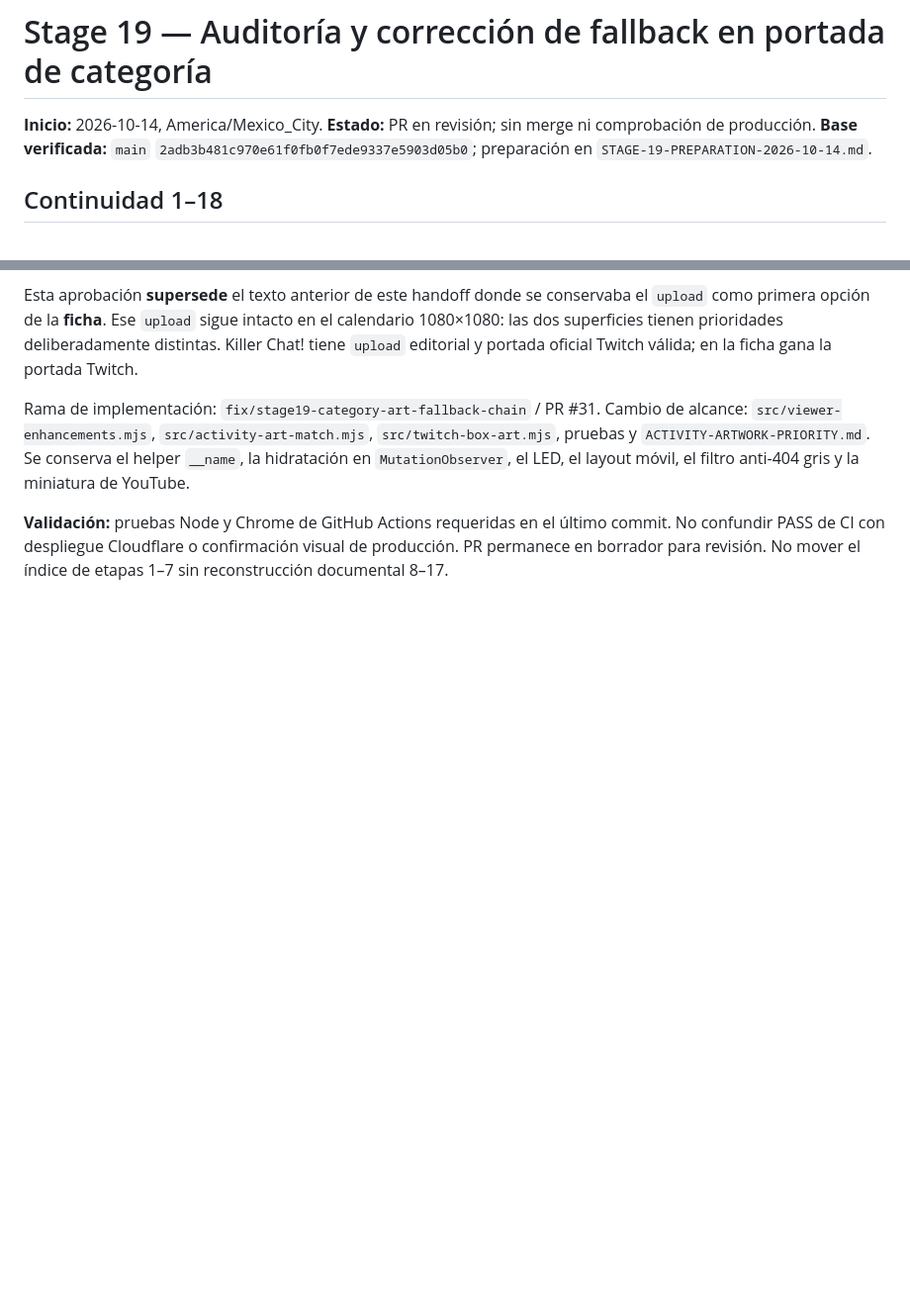
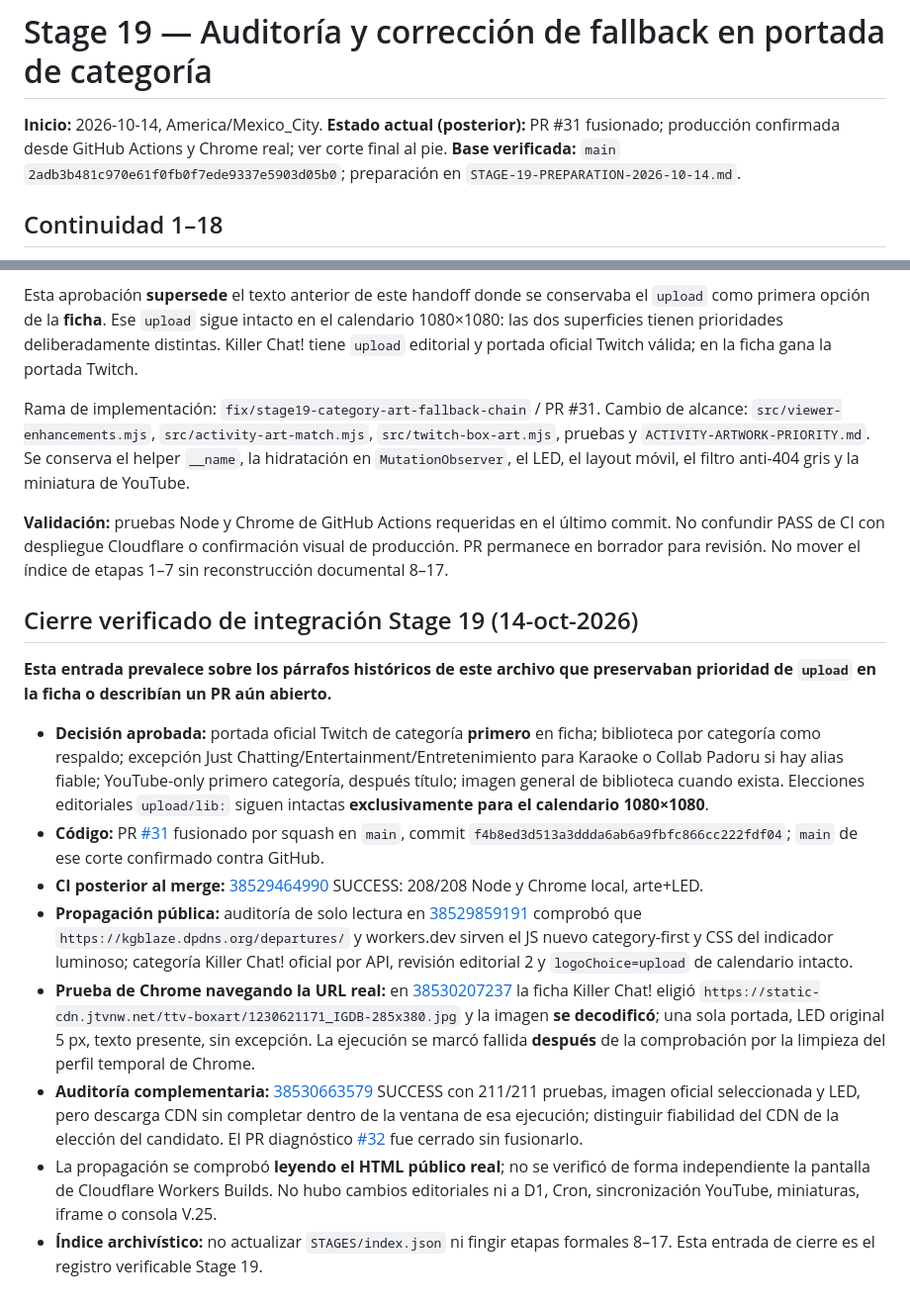
Before and after one commit to BlazeLeiton/KGBlaze, a Markdown page: Project-Relight-Continuity/HANDOFFS/STAGE-19-2026-10-14.md, 2 parts joined by grey strips. Shown at 99% size. GitHub-like rendering; blank space fills up the shorter version.

Commit message:
docs(stage19): reconcile merged category-first release and Chrome production evidence

```diff
--- a/Project-Relight-Continuity/HANDOFFS/STAGE-19-2026-10-14.md
+++ b/Project-Relight-Continuity/HANDOFFS/STAGE-19-2026-10-14.md
@@ -1,6 +1,6 @@
 # Stage 19 — Auditoría y corrección de fallback en portada de categoría
 
-**Inicio:** 2026-10-14, America/Mexico_City. **Estado:** PR en revisión; sin merge ni comprobación de producción.
+**Inicio:** 2026-10-14, America/Mexico_City. **Estado actual (posterior):** PR #31 fusionado; producción confirmada desde GitHub Actions y Chrome real; ver corte final al pie.
 **Base verificada:** `main` `2adb3b481c970e61f0fb0f7ede9337e5903d05b0`; preparación en `STAGE-19-PREPARATION-2026-10-14.md`.
 
 ## Continuidad 1–18
@@ -62,3 +62,16 @@ el filtro anti-404 gris y la miniatura de YouTube.
 último commit. No confundir PASS de CI con despliegue Cloudflare o
 confirmación visual de producción. PR permanece en borrador para revisión.
 No mover el índice de etapas 1–7 sin reconstrucción documental 8–17.
+
+## Cierre verificado de integración Stage 19 (14-oct-2026)
+
+**Esta entrada prevalece sobre los párrafos históricos de este archivo que preservaban prioridad de `upload` en la ficha o describían un PR aún abierto.**
+
+- **Decisión aprobada:** portada oficial Twitch de categoría **primero** en ficha; biblioteca por categoría como respaldo; excepción Just Chatting/Entertainment/Entretenimiento para Karaoke o Collab Padoru si hay alias fiable; YouTube-only primero categoría, después título; imagen general de biblioteca cuando exista. Elecciones editoriales `upload/lib:` siguen intactas **exclusivamente para el calendario 1080×1080**.
+- **Código:** PR [#31](https://github.com/BlazeLeiton/KGBlaze/pull/31) fusionado por squash en `main`, commit `f4b8ed3d513a3ddda6ab6a9fbfc866cc222fdf04`; `main` de ese corte confirmado contra GitHub.
+- **CI posterior al merge:** [38529464990](https://github.com/BlazeLeiton/KGBlaze/actions/runs/38529464990) SUCCESS: 208/208 Node y Chrome local, arte+LED.
+- **Propagación pública:** auditoría de solo lectura en [38529859191](https://github.com/BlazeLeiton/KGBlaze/actions/runs/38529859191) comprobó que `https://kgblaze.dpdns.org/departures/` y workers.dev sirven el JS nuevo category-first y CSS del indicador luminoso; categoría Killer Chat! oficial por API, revisión editorial 2 y `logoChoice=upload` de calendario intacto.
+- **Prueba de Chrome navegando la URL real:** en [38530207237](https://github.com/BlazeLeiton/KGBlaze/actions/runs/38530207237) la ficha Killer Chat! eligió `https://static-cdn.jtvnw.net/ttv-boxart/1230621171_IGDB-285x380.jpg` y la imagen **se decodificó**; una sola portada, LED original 5 px, texto presente, sin excepción. La ejecución se marcó fallida **después** de la comprobación por la limpieza del perfil temporal de Chrome.
+- **Auditoría complementaria:** [38530663579](https://github.com/BlazeLeiton/KGBlaze/actions/runs/38530663579) SUCCESS con 211/211 pruebas, imagen oficial seleccionada y LED, pero descarga CDN sin completar dentro de la ventana de esa ejecución; distinguir fiabilidad del CDN de la elección del candidato. El PR diagnóstico [#32](https://github.com/BlazeLeiton/KGBlaze/pull/32) fue cerrado sin fusionarlo.
+- La propagación se comprobó **leyendo el HTML público real**; no se verificó de forma independiente la pantalla de Cloudflare Workers Builds. No hubo cambios editoriales ni a D1, Cron, sincronización YouTube, miniaturas, iframe o consola V.25.
+- **Índice archivístico:** no actualizar `STAGES/index.json` ni fingir etapas formales 8–17. Esta entrada de cierre es el registro verificable Stage 19.
```
